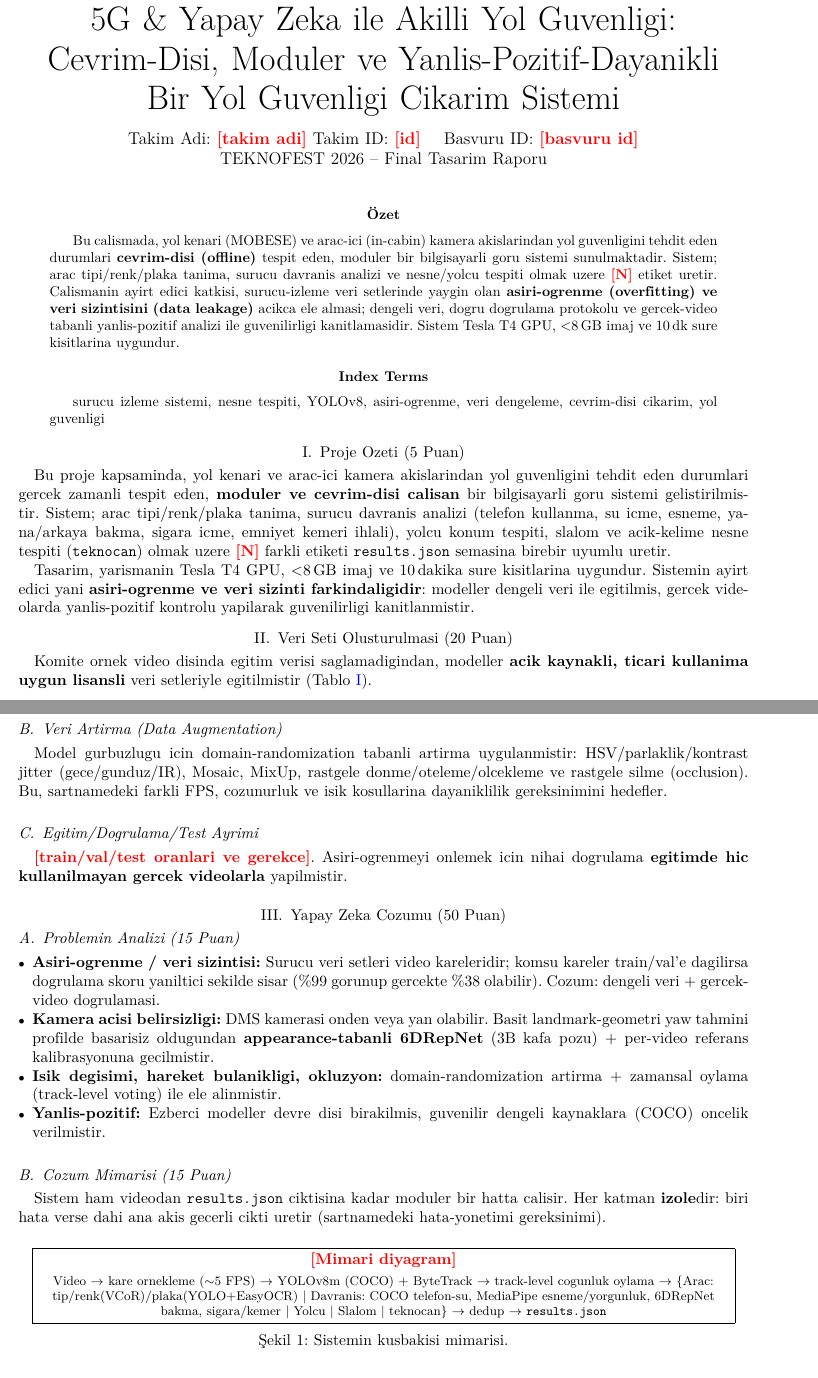
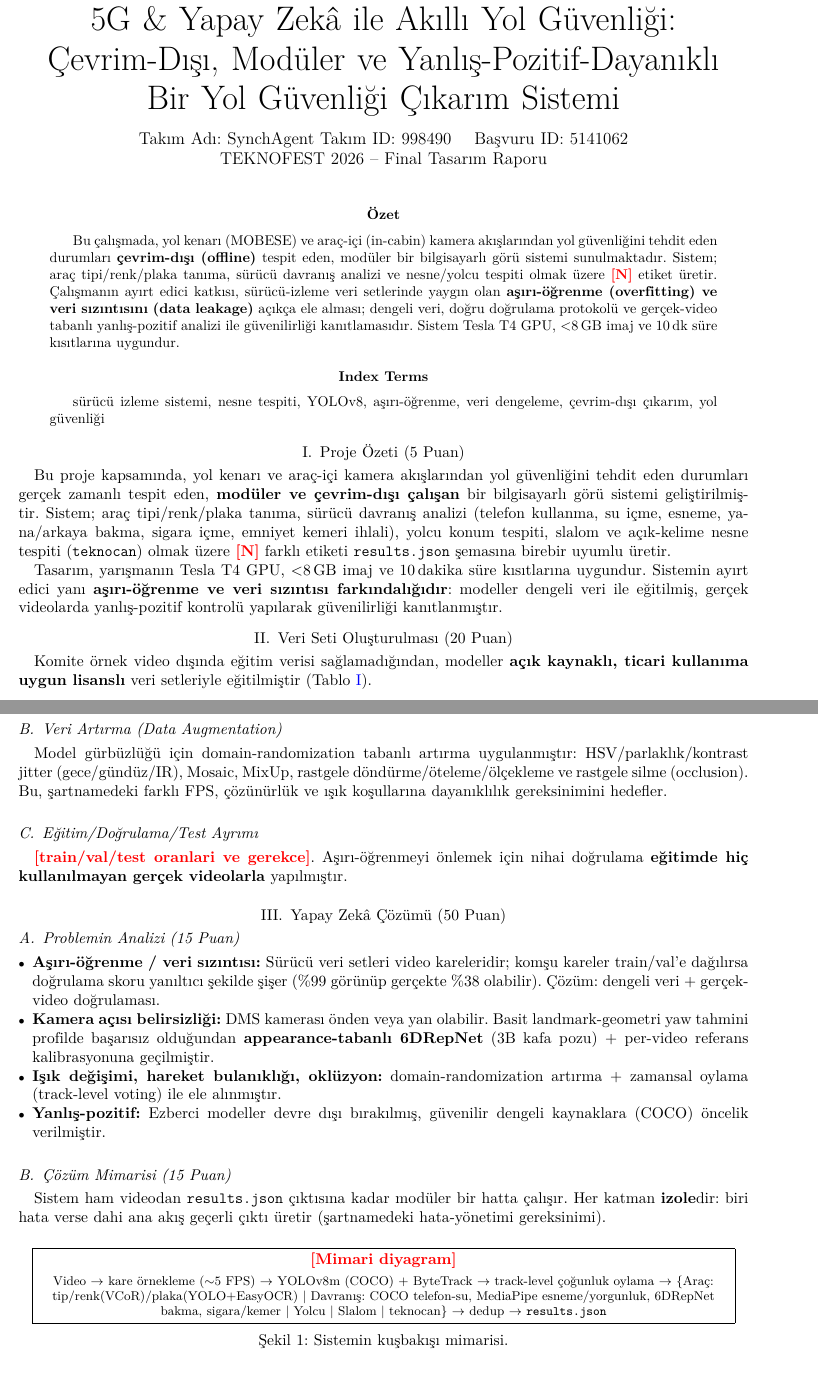
Before and after one commit to tunadeniz1304/fest, a LaTeX paper (ftr/FTR.tex): two parts of pages 1 and 2 of 3, joined at a grey line, cut so that both start at the same text. Compiled offline with XeLaTeX.

Commit message:
feat: FTR tam Turkce karakter + takim bilgileri (SynchAgent, 998490, 5141062)

```diff
--- a/ftr/FTR.tex
+++ b/ftr/FTR.tex
@@ -27,56 +27,56 @@
 
 \begin{document}
 
-\title{5G \& Yapay Zeka ile Akilli Yol Guvenligi:\\
-Cevrim-Disi, Moduler ve Yanlis-Pozitif-Dayanikli\\ Bir Yol Guvenligi Cikarim Sistemi}
+\title{5G \& Yapay Zekâ ile Akıllı Yol Güvenliği:\\
+Çevrim-Dışı, Modüler ve Yanlış-Pozitif-Dayanıklı\\ Bir Yol Güvenliği Çıkarım Sistemi}
 
 \author{
-\IEEEauthorblockN{Takim Adi: \PH{takim adi}}
-\IEEEauthorblockA{Takim ID: \PH{id} \quad Basvuru ID: \PH{basvuru id}\\
-TEKNOFEST 2026 -- Final Tasarim Raporu}
+\IEEEauthorblockN{Takım Adı: SynchAgent}
+\IEEEauthorblockA{Takım ID: 998490 \quad Başvuru ID: 5141062\\
+TEKNOFEST 2026 -- Final Tasarım Raporu}
 }
 
 \maketitle
 
 \begin{abstract}
-Bu calismada, yol kenari (MOBESE) ve arac-ici (in-cabin) kamera akislarindan
-yol guvenligini tehdit eden durumlari \textbf{cevrim-disi (offline)} tespit eden,
-moduler bir bilgisayarli goru sistemi sunulmaktadir. Sistem; arac tipi/renk/plaka
-tanima, surucu davranis analizi ve nesne/yolcu tespiti olmak uzere \PH{N} etiket
-uretir. Calismanin ayirt edici katkisi, surucu-izleme veri setlerinde yaygin olan
-\textbf{asiri-ogrenme (overfitting) ve veri sizintisini (data leakage)} acikca
-ele almasi; dengeli veri, dogru dogrulama protokolu ve gercek-video tabanli
-yanlis-pozitif analizi ile guvenilirligi kanitlamasidir. Sistem Tesla T4 GPU,
-$<$8\,GB imaj ve 10\,dk sure kisitlarina uygundur.
+Bu çalışmada, yol kenarı (MOBESE) ve araç-içi (in-cabin) kamera akışlarından
+yol güvenliğini tehdit eden durumları \textbf{çevrim-dışı (offline)} tespit eden,
+modüler bir bilgisayarlı görü sistemi sunulmaktadır. Sistem; araç tipi/renk/plaka
+tanıma, sürücü davranış analizi ve nesne/yolcu tespiti olmak üzere \PH{N} etiket
+üretir. Çalışmanın ayırt edici katkısı, sürücü-izleme veri setlerinde yaygın olan
+\textbf{aşırı-öğrenme (overfitting) ve veri sızıntısını (data leakage)} açıkça
+ele alması; dengeli veri, doğru doğrulama protokolü ve gerçek-video tabanlı
+yanlış-pozitif analizi ile güvenilirliği kanıtlamasıdır. Sistem Tesla T4 GPU,
+$<$8\,GB imaj ve 10\,dk süre kısıtlarına uygundur.
 \end{abstract}
 
 \begin{IEEEkeywords}
-surucu izleme sistemi, nesne tespiti, YOLOv8, asiri-ogrenme, veri dengeleme,
-cevrim-disi cikarim, yol guvenligi
+sürücü izleme sistemi, nesne tespiti, YOLOv8, aşırı-öğrenme, veri dengeleme,
+çevrim-dışı çıkarım, yol güvenliği
 \end{IEEEkeywords}
 
 % =====================================================================
-\section{Proje Ozeti (5 Puan)}
+\section{Proje Özeti (5 Puan)}
 % =====================================================================
-Bu proje kapsaminda, yol kenari ve arac-ici kamera akislarindan yol guvenligini
-tehdit eden durumlari gercek zamanli tespit eden, \textbf{moduler ve cevrim-disi
-calisan} bir bilgisayarli goru sistemi gelistirilmistir. Sistem; arac
-tipi/renk/plaka tanima, surucu davranis analizi (telefon kullanma, su icme,
-esneme, yana/arkaya bakma, sigara icme, emniyet kemeri ihlali), yolcu konum
-tespiti, slalom ve acik-kelime nesne tespiti (\texttt{teknocan}) olmak uzere
-\PH{N} farkli etiketi \texttt{results.json} semasina birebir uyumlu uretir.
+Bu proje kapsamında, yol kenarı ve araç-içi kamera akışlarından yol güvenliğini
+tehdit eden durumları gerçek zamanlı tespit eden, \textbf{modüler ve çevrim-dışı
+çalışan} bir bilgisayarlı görü sistemi geliştirilmiştir. Sistem; araç
+tipi/renk/plaka tanıma, sürücü davranış analizi (telefon kullanma, su içme,
+esneme, yana/arkaya bakma, sigara içme, emniyet kemeri ihlali), yolcu konum
+tespiti, slalom ve açık-kelime nesne tespiti (\texttt{teknocan}) olmak üzere
+\PH{N} farklı etiketi \texttt{results.json} şemasına birebir uyumlu üretir.
 
-Tasarim, yarismanin Tesla T4 GPU, $<$8\,GB imaj ve 10\,dakika sure kisitlarina
-uygundur. Sistemin ayirt edici yani \textbf{asiri-ogrenme ve veri sizinti
-farkindaligidir}: modeller dengeli veri ile egitilmis, gercek videolarda
-yanlis-pozitif kontrolu yapilarak guvenilirligi kanitlanmistir.
+Tasarım, yarışmanın Tesla T4 GPU, $<$8\,GB imaj ve 10\,dakika süre kısıtlarına
+uygundur. Sistemin ayırt edici yanı \textbf{aşırı-öğrenme ve veri sızıntısı
+farkındalığıdır}: modeller dengeli veri ile eğitilmiş, gerçek videolarda
+yanlış-pozitif kontrolü yapılarak güvenilirliği kanıtlanmıştır.
 
 % =====================================================================
-\section{Veri Seti Olusturulmasi (20 Puan)}
+\section{Veri Seti Oluşturulması (20 Puan)}
 % =====================================================================
-Komite ornek video disinda egitim verisi saglamadigindan, modeller
-\textbf{acik kaynakli, ticari kullanima uygun lisansli} veri setleriyle
-egitilmistir (Tablo~\ref{tab:veri}).
+Komite örnek video dışında eğitim verisi sağlamadığından, modeller
+\textbf{açık kaynaklı, ticari kullanıma uygun lisanslı} veri setleriyle
+eğitilmiştir (Tablo~\ref{tab:veri}).
 
 \begin{table}[h]
 \centering
@@ -108,48 +108,48 @@ zorlanmistir.
 
-\subsection{Veri Artirma (Data Augmentation)}
-Model gurbuzlugu icin domain-randomization tabanli artirma uygulanmistir:
-HSV/parlaklik/kontrast jitter (gece/gunduz/IR), Mosaic, MixUp, rastgele
-donme/oteleme/olcekleme ve rastgele silme (occlusion). Bu, sartnamedeki farkli
-FPS, cozunurluk ve isik kosullarina dayaniklilik gereksinimini hedefler.
+\subsection{Veri Artırma (Data Augmentation)}
+Model gürbüzlüğü için domain-randomization tabanlı artırma uygulanmıştır:
+HSV/parlaklık/kontrast jitter (gece/gündüz/IR), Mosaic, MixUp, rastgele
+döndürme/öteleme/ölçekleme ve rastgele silme (occlusion). Bu, şartnamedeki farklı
+FPS, çözünürlük ve ışık koşullarına dayanıklılık gereksinimini hedefler.
 
-\subsection{Egitim/Dogrulama/Test Ayrimi}
-\PH{train/val/test oranlari ve gerekce}. Asiri-ogrenmeyi onlemek icin nihai
-dogrulama \textbf{egitimde hic kullanilmayan gercek videolarla} yapilmistir.
+\subsection{Eğitim/Doğrulama/Test Ayrımı}
+\PH{train/val/test oranlari ve gerekce}. Aşırı-öğrenmeyi önlemek için nihai
+doğrulama \textbf{eğitimde hiç kullanılmayan gerçek videolarla} yapılmıştır.
 
 % =====================================================================
-\section{Yapay Zeka Cozumu (50 Puan)}
+\section{Yapay Zekâ Çözümü (50 Puan)}
 % =====================================================================
 
 \subsection{Problemin Analizi (15 Puan)}
 \begin{itemize}[nosep,leftmargin=*]
-  \item \textbf{Asiri-ogrenme / veri sizintisi:} Surucu veri setleri video
-        kareleridir; komsu kareler train/val'e dagilirsa dogrulama skoru
-        yaniltici sekilde sisar (\%99 gorunup gercekte \%38 olabilir). Cozum:
-        dengeli veri + gercek-video dogrulamasi.
-  \item \textbf{Kamera acisi belirsizligi:} DMS kamerasi onden veya yan olabilir.
-        Basit landmark-geometri yaw tahmini profilde basarisiz oldugundan
-        \textbf{appearance-tabanli 6DRepNet} (3B kafa pozu) + per-video referans
-        kalibrasyonuna gecilmistir.
-  \item \textbf{Isik degisimi, hareket bulanikligi, okluzyon:} domain-randomization
-        artirma + zamansal oylama (track-level voting) ile ele alinmistir.
-  \item \textbf{Yanlis-pozitif:} Ezberci modeller devre disi birakilmis, guvenilir
-        dengeli kaynaklara (COCO) oncelik verilmistir.
+  \item \textbf{Aşırı-öğrenme / veri sızıntısı:} Sürücü veri setleri video
+        kareleridir; komşu kareler train/val'e dağılırsa doğrulama skoru
+        yanıltıcı şekilde şişer (\%99 görünüp gerçekte \%38 olabilir). Çözüm:
+        dengeli veri + gerçek-video doğrulaması.
+  \item \textbf{Kamera açısı belirsizliği:} DMS kamerası önden veya yan olabilir.
+        Basit landmark-geometri yaw tahmini profilde başarısız olduğundan
+        \textbf{appearance-tabanlı 6DRepNet} (3B kafa pozu) + per-video referans
+        kalibrasyonuna geçilmiştir.
+  \item \textbf{Işık değişimi, hareket bulanıklığı, oklüzyon:} domain-randomization
+        artırma + zamansal oylama (track-level voting) ile ele alınmıştır.
+  \item \textbf{Yanlış-pozitif:} Ezberci modeller devre dışı bırakılmış, güvenilir
+        dengeli kaynaklara (COCO) öncelik verilmiştir.
 \end{itemize}
 
-\subsection{Cozum Mimarisi (15 Puan)}
-Sistem ham videodan \texttt{results.json} ciktisina kadar moduler bir hatta
-calisir. Her katman \textbf{izole}dir: biri hata verse dahi ana akis gecerli
-cikti uretir (sartnamedeki hata-yonetimi gereksinimi).
+\subsection{Çözüm Mimarisi (15 Puan)}
+Sistem ham videodan \texttt{results.json} çıktısına kadar modüler bir hatta
+çalışır. Her katman \textbf{izole}dir: biri hata verse dahi ana akış geçerli
+çıktı üretir (şartnamedeki hata-yönetimi gereksinimi).
 
 \begin{figure}[h]
 \centering
 \fbox{\parbox{0.95\columnwidth}{\centering \PH{Mimari diyagram} \\[4pt]
-\footnotesize Video $\rightarrow$ kare ornekleme ($\sim$5 FPS) $\rightarrow$
-YOLOv8m (COCO) + ByteTrack $\rightarrow$ track-level cogunluk oylama $\rightarrow$
-\{Arac: tip/renk(VCoR)/plaka(YOLO+EasyOCR) $|$ Davranis: COCO telefon-su,
+\footnotesize Video $\rightarrow$ kare örnekleme ($\sim$5 FPS) $\rightarrow$
+YOLOv8m (COCO) + ByteTrack $\rightarrow$ track-level çoğunluk oylama $\rightarrow$
+\{Araç: tip/renk(VCoR)/plaka(YOLO+EasyOCR) $|$ Davranış: COCO telefon-su,
 MediaPipe esneme/yorgunluk, 6DRepNet bakma, sigara/kemer $|$ Yolcu $|$ Slalom $|$
 teknocan\} $\rightarrow$ dedup $\rightarrow$ \texttt{results.json}}}
-\caption{Sistemin kusbakisi mimarisi.}
+\caption{Sistemin kuşbakışı mimarisi.}
 \label{fig:mimari}
 \end{figure}
 
```
Also changed, not shown: ftr/FTR.tex (90 more changed lines).
